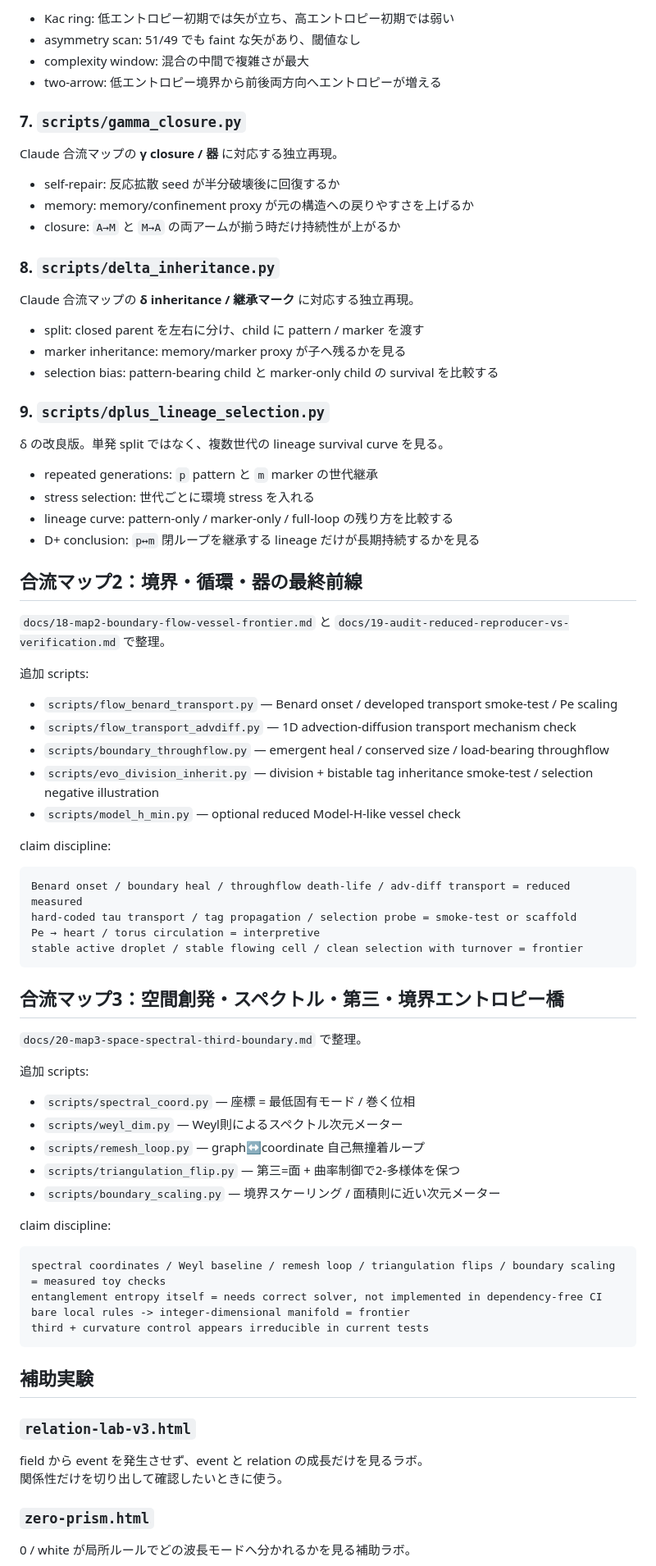
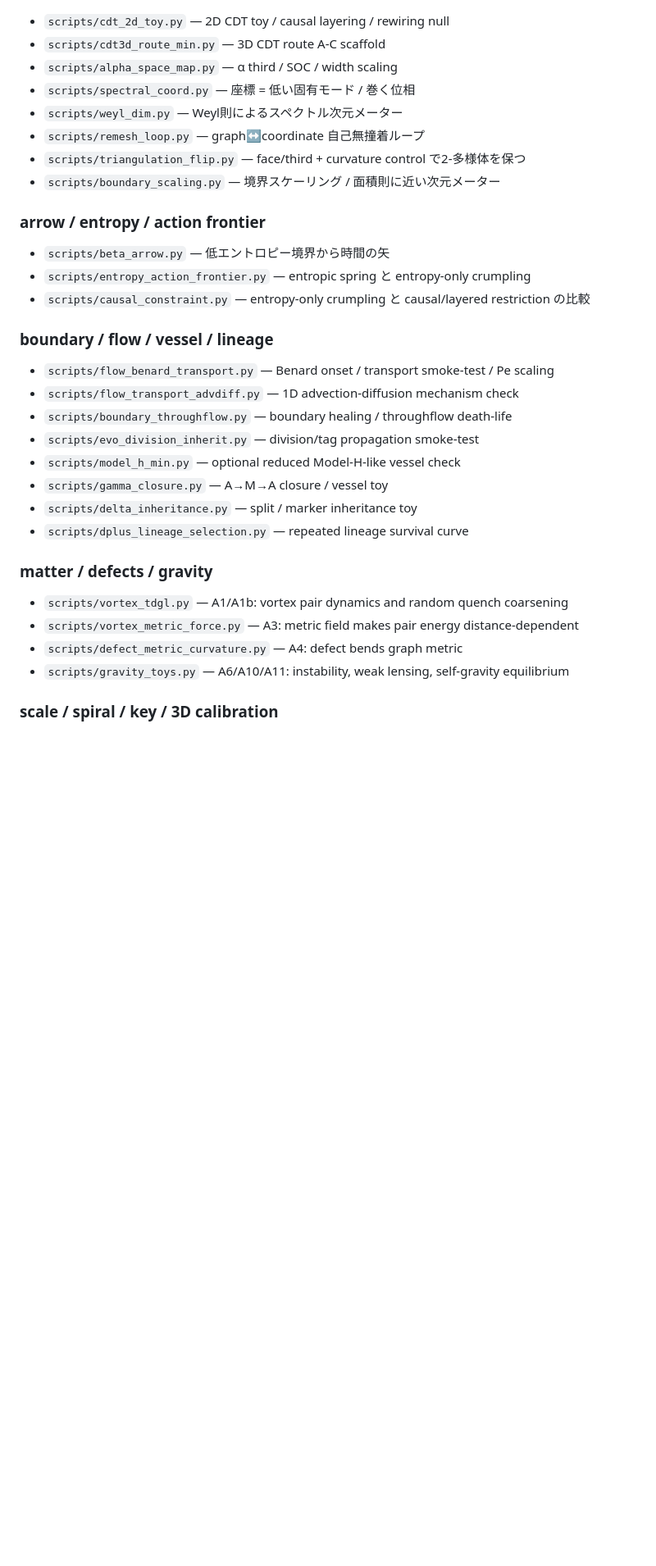
Before and after one commit to sunpotflower4460-cpu/0-looper, a Markdown page: README.md, the part around one of its changes. Shown at 82% size. Rendered like a GitHub page; blank space fills up the shorter version.

````diff
--- a/README.md
+++ b/README.md
@@ -85,83 +51,35 @@ Claude 合流マップの **β arrow** に対応する独立再現。
-- Kac ring: 低エントロピー初期では矢が立ち、高エントロピー初期では弱い
-- asymmetry scan: 51/49 でも faint な矢があり、閾値なし
-- complexity window: 混合の中間で複雑さが最大
-- two-arrow: 低エントロピー境界から前後両方向へエントロピーが増える
-
-### 7. `scripts/gamma_closure.py`
-
-Claude 合流マップの **γ closure / 器** に対応する独立再現。
-
-- self-repair: 反応拡散 seed が半分破壊後に回復するか
-- memory: memory/confinement proxy が元の構造への戻りやすさを上げるか
-- closure: `A→M` と `M→A` の両アームが揃う時だけ持続性が上がるか
-
-### 8. `scripts/delta_inheritance.py`
-
-Claude 合流マップの **δ inheritance / 継承マーク** に対応する独立再現。
-
-- split: closed parent を左右に分け、child に pattern / marker を渡す
-- marker inheritance: memory/marker proxy が子へ残るかを見る
-- selection bias: pattern-bearing child と marker-only child の survival を比較する
-
-### 9. `scripts/dplus_lineage_selection.py`
-
-δ の改良版。単発 split ではなく、複数世代の lineage survival curve を見る。
-
-- repeated generations: `p` pattern と `m` marker の世代継承
-- stress selection: 世代ごとに環境 stress を入れる
-- lineage curve: pattern-only / marker-only / full-loop の残り方を比較する
-- D+ conclusion: `p↔m` 閉ループを継承する lineage だけが長期持続するかを見る
-
-## 合流マップ2：境界・循環・器の最終前線
-
-`docs/18-map2-boundary-flow-vessel-frontier.md` と `docs/19-audit-reduced-reproducer-vs-verification.md` で整理。
-
-追加 scripts:
-
-- `scripts/flow_benard_transport.py` — Benard onset / developed transport smoke-test / Pe scaling
-- `scripts/flow_transport_advdiff.py` — 1D advection-diffusion transport mechanism check
-- `scripts/boundary_throughflow.py` — emergent heal / conserved size / load-bearing throughflow
-- `scripts/evo_division_inherit.py` — division + bistable tag inheritance smoke-test / selection negative illustration
-- `scripts/model_h_min.py` — optional reduced Model-H-like vessel check
-
-claim discipline:
-
-```text
-Benard onset / boundary heal / throughflow death-life / adv-diff transport = reduced measured
-hard-coded tau transport / tag propagation / selection probe = smoke-test or scaffold
-Pe → heart / torus circulation = interpretive
-stable active droplet / stable flowing cell / clean selection with turnover = frontier
-```
-
-## 合流マップ3：空間創発・スペクトル・第三・境界エントロピー橋
-
-`docs/20-map3-space-spectral-third-boundary.md` で整理。
-
-追加 scripts:
-
-- `scripts/spectral_coord.py` — 座標 = 最低固有モード / 巻く位相
+- `scripts/cdt_2d_toy.py` — 2D CDT toy / causal layering / rewiring null
+- `scripts/cdt3d_route_min.py` — 3D CDT route A-C scaffold
+- `scripts/alpha_space_map.py` — α third / SOC / width scaling
+- `scripts/spectral_coord.py` — 座標 = 低い固有モード / 巻く位相
 - `scripts/weyl_dim.py` — Weyl則によるスペクトル次元メーター
 - `scripts/remesh_loop.py` — graph↔coordinate 自己無撞着ループ
-- `scripts/triangulation_flip.py` — 第三=面 + 曲率制御で2-多様体を保つ
+- `scripts/triangulation_flip.py` — face/third + curvature control で2-多様体を保つ
 - `scripts/boundary_scaling.py` — 境界スケーリング / 面積則に近い次元メーター
 
-claim discipline:
+### arrow / entropy / action frontier
 
-```text
-spectral coordinates / Weyl baseline / remesh loop / triangulation flips / boundary scaling = measured toy checks
-entanglement entropy itself = needs correct solver, not implemented in dependency-free CI
-bare local rules -> integer-dimensional manifold = frontier
-third + curvature control appears irreducible in current tests
-```
+- `scripts/beta_arrow.py` — 低エントロピー境界から時間の矢
+- `scripts/entropy_action_frontier.py` — entropic spring と entropy-only crumpling
+- `scripts/causal_constraint.py` — entropy-only crumpling と causal/layered restriction の比較
 
-## 補助実験
+### boundary / flow / vessel / lineage
 
-### `relation-lab-v3.html`
+- `scripts/flow_benard_transport.py` — Benard onset / transport smoke-test / Pe scaling
+- `scripts/flow_transport_advdiff.py` — 1D advection-diffusion mechanism check
+- `scripts/boundary_throughflow.py` — boundary healing / throughflow death-life
+- `scripts/evo_division_inherit.py` — division/tag propagation smoke-test
+- `scripts/model_h_min.py` — optional reduced Model-H-like vessel check
+- `scripts/gamma_closure.py` — A→M→A closure / vessel toy
+- `scripts/delta_inheritance.py` — split / marker inheritance toy
+- `scripts/dplus_lineage_selection.py` — repeated lineage survival curve
 
-field から event を発生させず、event と relation の成長だけを見るラボ。
-関係性だけを切り出して確認したいときに使う。
+### matter / defects / gravity
 
-### `zero-prism.html`
+- `scripts/vortex_tdgl.py` — A1/A1b: vortex pair dynamics and random quench coarsening
+- `scripts/vortex_metric_force.py` — A3: metric field makes pair energy distance-dependent
+- `scripts/defect_metric_curvature.py` — A4: defect bends graph metric
+- `scripts/gravity_toys.py` — A6/A10/A11: instability, weak lensing, self-gravity equilibrium
 
-0 / white が局所ルールでどの波長モードへ分かれるかを見る補助ラボ。
+### scale / spiral / key / 3D calibration
 
````
Also changed, not shown: other parts of README.md (+95 -167 lines).
